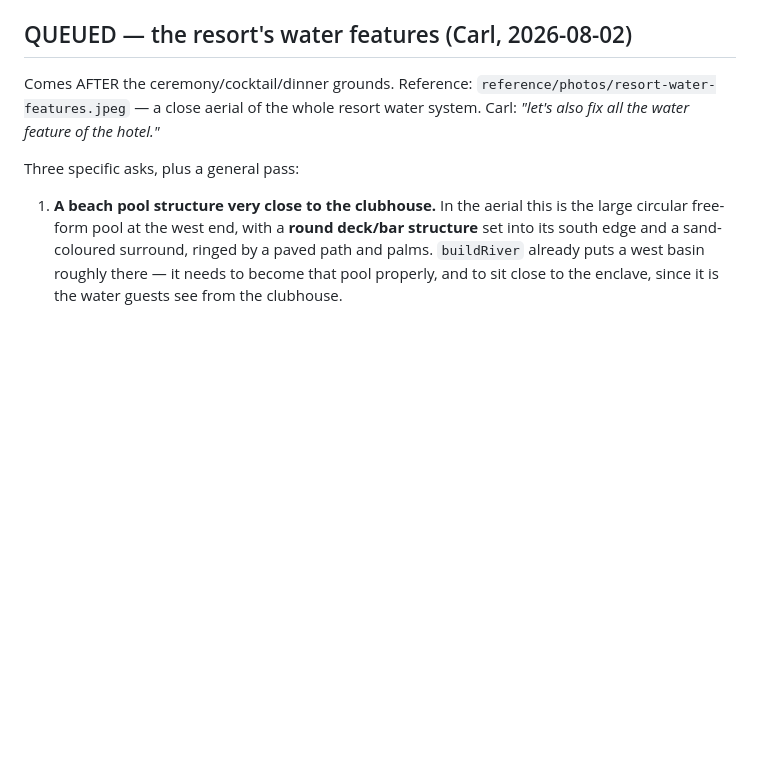
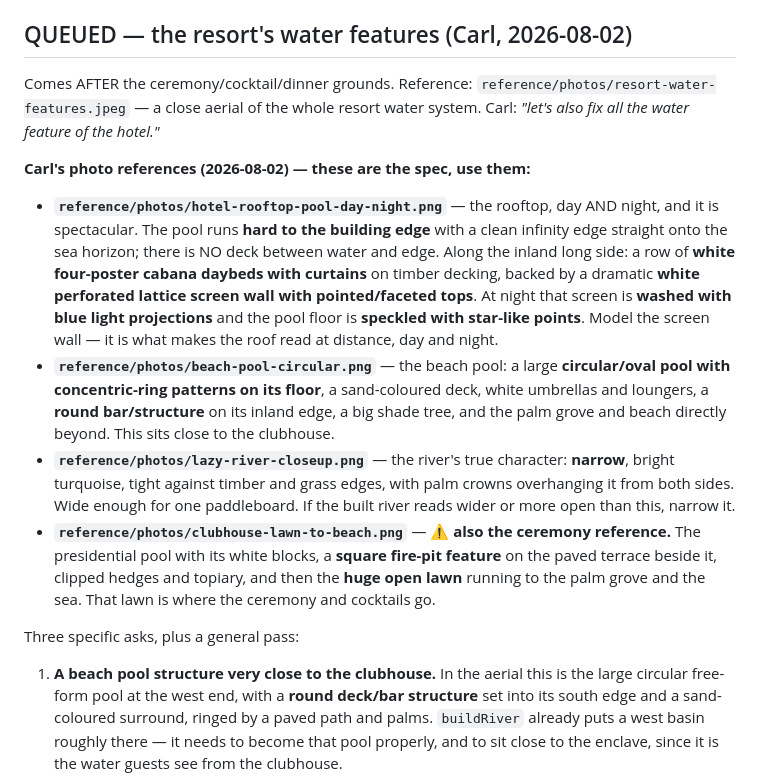
Before and after one commit to carlfung1003/wedding-venue-3d, a Markdown page: CLAUDE.md, the part around the change. GitHub-like rendering; blank space fills up the shorter version.

Commit message:
KAN-166: photo references for the water-feature pass + the ceremony lawn
Co-Authored-By: Claude Fable 5 <noreply@anthropic.com>
Claude-Session: https://claude.ai/code/session_0114MUZ2JfkWcnAeCRrr1NzK

```diff
--- a/CLAUDE.md
+++ b/CLAUDE.md
@@ -212,6 +212,31 @@ Comes AFTER the ceremony/cocktail/dinner grounds. Reference:
 `reference/photos/resort-water-features.jpeg` — a close aerial of the whole
 resort water system. Carl: *"let's also fix all the water feature of the
 hotel."*
+
+**Carl's photo references (2026-08-02) — these are the spec, use them:**
+- **`reference/photos/hotel-rooftop-pool-day-night.png`** — the rooftop, day
+  AND night, and it is spectacular. The pool runs **hard to the building edge**
+  with a clean infinity edge straight onto the sea horizon; there is NO deck
+  between water and edge. Along the inland long side: a row of **white
+  four-poster cabana daybeds with curtains** on timber decking, backed by a
+  dramatic **white perforated lattice screen wall with pointed/faceted tops**.
+  At night that screen is **washed with blue light projections** and the pool
+  floor is **speckled with star-like points**. Model the screen wall — it is
+  what makes the roof read at distance, day and night.
+- **`reference/photos/beach-pool-circular.png`** — the beach pool: a large
+  **circular/oval pool with concentric-ring patterns on its floor**, a
+  sand-coloured deck, white umbrellas and loungers, a **round bar/structure**
+  on its inland edge, a big shade tree, and the palm grove and beach directly
+  beyond. This sits close to the clubhouse.
+- **`reference/photos/lazy-river-closeup.png`** — the river's true character:
+  **narrow**, bright turquoise, tight against timber and grass edges, with palm
+  crowns overhanging it from both sides. Wide enough for one paddleboard. If
+  the built river reads wider or more open than this, narrow it.
+- **`reference/photos/clubhouse-lawn-to-beach.png`** — ⚠️ **also the ceremony
+  reference.** The presidential pool with its white blocks, a **square fire-pit
+  feature** on the paved terrace beside it, clipped hedges and topiary, and
+  then the **huge open lawn** running to the palm grove and the sea. That lawn
+  is where the ceremony and cocktails go.
 
 Three specific asks, plus a general pass:
 
```
